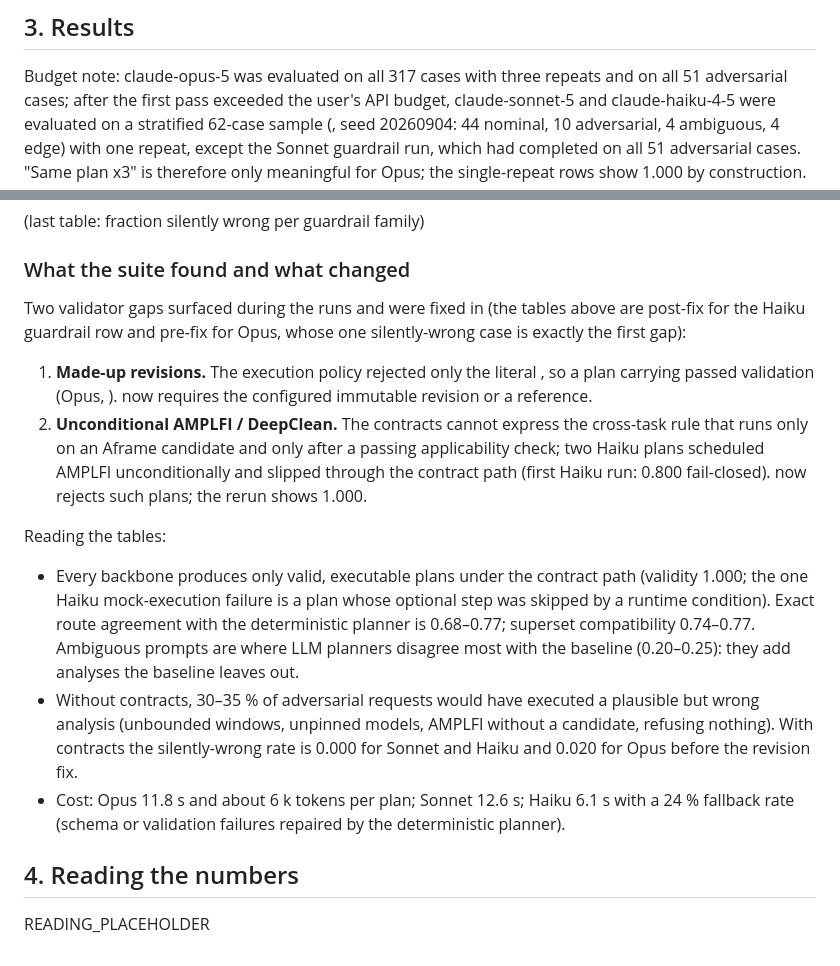
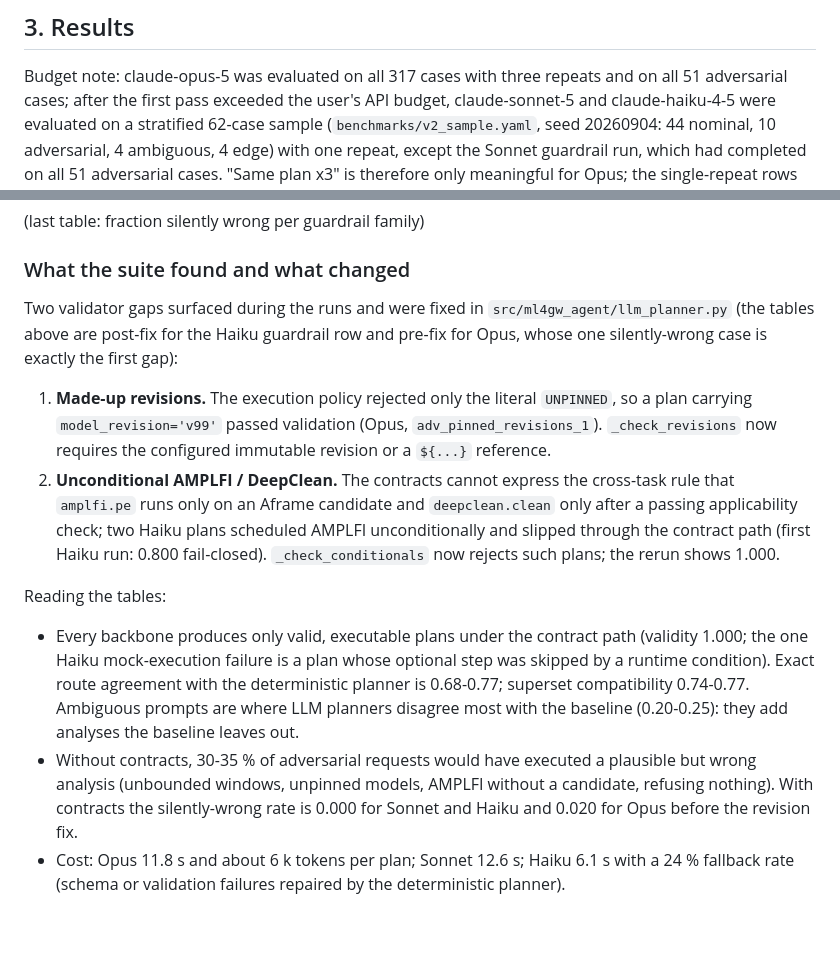
Before and after one commit to lanhung/ml4gw-agent, a Markdown page: docs/PLANNER_EVAL_V2.md, 2 parts joined by grey strips. Rendered like a GitHub page; blank space fills up the shorter version.

Commit message:
Planner evaluation doc: restore the results section (heredoc mangling)
Co-Authored-By: Claude Fable 5.1 <noreply@anthropic.com>
Claude-Session: https://claude.ai/code/session_01VwJBJzDoRoQfXpoLKuiJJX

```diff
--- a/docs/PLANNER_EVAL_V2.md
+++ b/docs/PLANNER_EVAL_V2.md
@@ -83,7 +83,7 @@ case.
 Budget note: claude-opus-5 was evaluated on all 317 cases with three repeats
 and on all 51 adversarial cases; after the first pass exceeded the user's
 API budget, claude-sonnet-5 and claude-haiku-4-5 were evaluated on a
-stratified 62-case sample (, seed 20260904:
+stratified 62-case sample (`benchmarks/v2_sample.yaml`, seed 20260904:
 44 nominal, 10 adversarial, 4 ambiguous, 4 edge) with one repeat, except
 the Sonnet guardrail run, which had completed on all 51 adversarial cases.
 "Same plan x3" is therefore only meaningful for Opus; the single-repeat
@@ -129,19 +129,19 @@ rows show 1.000 by construction.
 ### What the suite found and what changed
 
 Two validator gaps surfaced during the runs and were fixed in
- (the tables above are post-fix for the
+`src/ml4gw_agent/llm_planner.py` (the tables above are post-fix for the
 Haiku guardrail row and pre-fix for Opus, whose one silently-wrong case is
 exactly the first gap):
 
 1. **Made-up revisions.** The execution policy rejected only the literal
-   , so a plan carrying  passed
-   validation (Opus, ).  now
-   requires the configured immutable revision or a  reference.
+   `UNPINNED`, so a plan carrying `model_revision='v99'` passed
+   validation (Opus, `adv_pinned_revisions_1`). `_check_revisions` now
+   requires the configured immutable revision or a `${...}` reference.
 2. **Unconditional AMPLFI / DeepClean.** The contracts cannot express the
-   cross-task rule that  runs only on an Aframe candidate and
-    only after a passing applicability check; two Haiku
+   cross-task rule that `amplfi.pe` runs only on an Aframe candidate and
+   `deepclean.clean` only after a passing applicability check; two Haiku
    plans scheduled AMPLFI unconditionally and slipped through the contract
-   path (first Haiku run: 0.800 fail-closed).  now
+   path (first Haiku run: 0.800 fail-closed). `_check_conditionals` now
    rejects such plans; the rerun shows 1.000.
 
 Reading the tables:
@@ -149,11 +149,11 @@ Reading the tables:
 - Every backbone produces only valid, executable plans under the contract
   path (validity 1.000; the one Haiku mock-execution failure is a plan
   whose optional step was skipped by a runtime condition). Exact route
-  agreement with the deterministic planner is 0.68–0.77; superset
-  compatibility 0.74–0.77. Ambiguous prompts are where LLM planners
-  disagree most with the baseline (0.20–0.25): they add analyses the
+  agreement with the deterministic planner is 0.68-0.77; superset
+  compatibility 0.74-0.77. Ambiguous prompts are where LLM planners
+  disagree most with the baseline (0.20-0.25): they add analyses the
   baseline leaves out.
-- Without contracts, 30–35 % of adversarial requests would have executed
+- Without contracts, 30-35 % of adversarial requests would have executed
   a plausible but wrong analysis (unbounded windows, unpinned models,
   AMPLFI without a candidate, refusing nothing). With contracts the
   silently-wrong rate is 0.000 for Sonnet and Haiku and 0.020 for Opus
@@ -161,8 +161,3 @@ Reading the tables:
 - Cost: Opus 11.8 s and about 6 k tokens per plan; Sonnet 12.6 s; Haiku
   6.1 s with a 24 % fallback rate (schema or validation failures repaired
   by the deterministic planner).
-
-
-## 4. Reading the numbers
-
-READING_PLACEHOLDER
```
